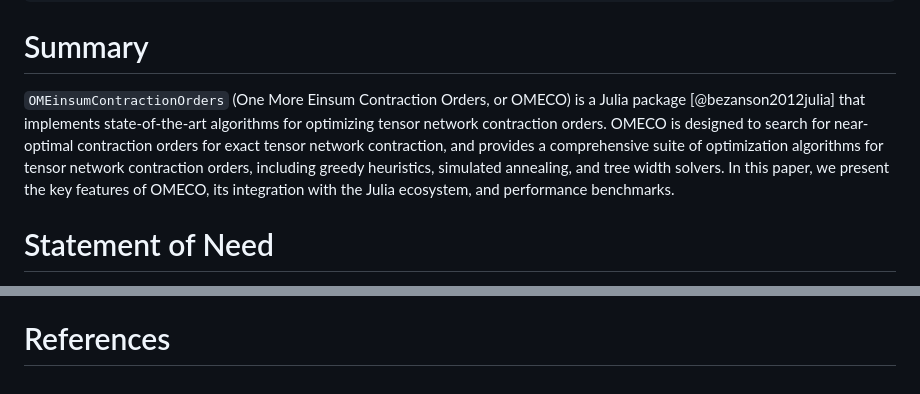
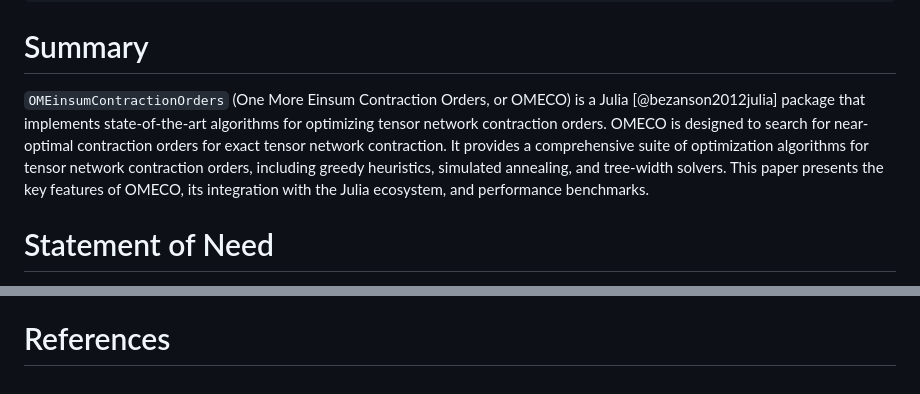
Before and after one commit to TensorBFS/OMEinsumContractionOrders.jl, a Markdown page: paper/paper.md, 2 parts joined by grey strips. Drawn GitHub-style.

Commit message:
minor changes in paper.md

```diff
--- a/paper/paper.md
+++ b/paper/paper.md
@@ -54,9 +54,9 @@ bibliography: paper.bib
 
 # Summary
 
-`OMEinsumContractionOrders` (One More Einsum Contraction Orders, or OMECO) is a Julia package [@bezanson2012julia] that implements state-of-the-art algorithms for optimizing tensor network contraction orders.
-OMECO is designed to search for near-optimal contraction orders for exact tensor network contraction, and provides a comprehensive suite of optimization algorithms for tensor network contraction orders, including greedy heuristics, simulated annealing, and tree width solvers.
-In this paper, we present the key features of OMECO, its integration with the Julia ecosystem, and performance benchmarks.
+`OMEinsumContractionOrders` (One More Einsum Contraction Orders, or OMECO) is a Julia [@bezanson2012julia] package that implements state-of-the-art algorithms for optimizing tensor network contraction orders.
+OMECO is designed to search for near-optimal contraction orders for exact tensor network contraction. It provides a comprehensive suite of optimization algorithms for tensor network contraction orders, including greedy heuristics, simulated annealing, and tree-width solvers.
+This paper presents the key features of OMECO, its integration with the Julia ecosystem, and performance benchmarks.
 
 
 # Statement of Need
@@ -178,5 +178,5 @@ The figure below illustrates these concepts with (a) a tensor network containing
 
 ![(a) A tensor network. (b) A line graph for the tensor network. Labels are connected if and only if they appear in the same tensor. (c) A tree decomposition (T. D.) of the line graph. \label{fig:mainfig}](figures/mainfig.pdf)
 
-The tree decomposition in \autoref{fig:mainfig}(c) consists of 6 bags, each containing at most 3 indices, indicating that the treewidth of the tensor network is 2. The tensors $T_1$, $T_2$, $T_3$ and $T_4$ are contained in bags $B_1$, $B_5$, $B_6$ and $B_2$ respectively. Following the tree structure, we perform the contraction from the leaves. First, we contract bags $B_1$ and $B_2$ into $B_3$, yielding an intermediate tensor $I_{14} = T_1 * T_4$ (where "$*$" denotes tensor contraction) with indices $B$ and $E$. Next, we contract bags $B_5$ and $B_6$ into $B_4$, producing another intermediate tensor $I_{23} = T_2 * T_3$ also with indices $B$ and $E$. Finally, contracting $B_3$ and $B_4$ yields the desired scalar result.
+The tree decomposition in \autoref{fig:mainfig}(c) consists of 6 bags, each containing at most 3 indices, indicating that the tree-width of the tensor network is 2. The tensors $T_1$, $T_2$, $T_3$ and $T_4$ are contained in bags $B_1$, $B_5$, $B_6$ and $B_2$ respectively. Following the tree structure, we perform the contraction from the leaves. First, we contract bags $B_1$ and $B_2$ into $B_3$, yielding an intermediate tensor $I_{14} = T_1 * T_4$ (where "$*$" denotes tensor contraction) with indices $B$ and $E$. Next, we contract bags $B_5$ and $B_6$ into $B_4$, producing another intermediate tensor $I_{23} = T_2 * T_3$ also with indices $B$ and $E$. Finally, contracting $B_3$ and $B_4$ yields the desired scalar result.
  -->
```
Also changed, not shown: other parts of paper/paper.md (+2 -2 lines).
